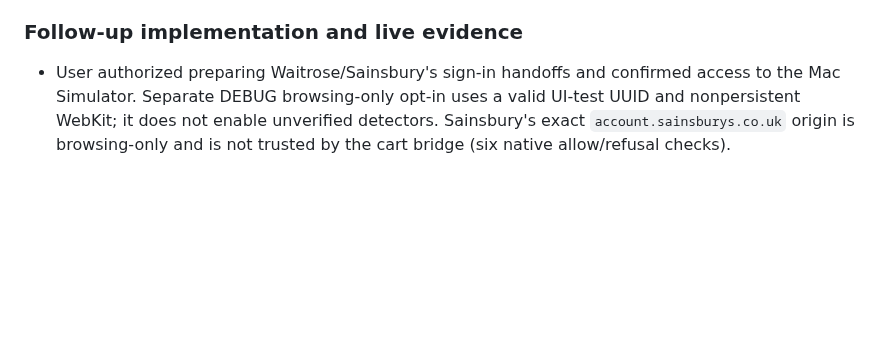
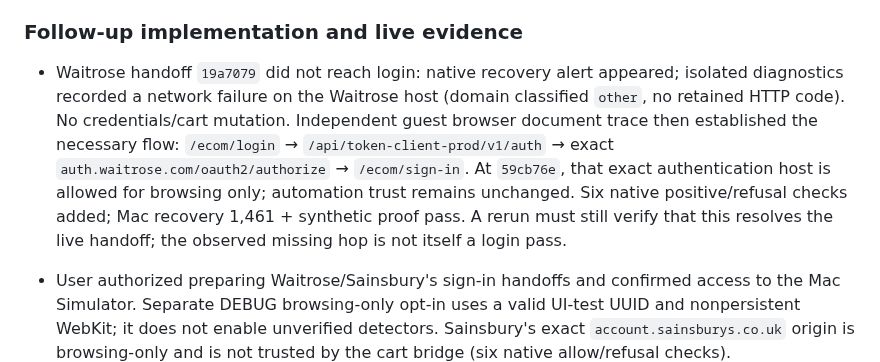
Before and after one commit to adriangith/listrunner, a Markdown page: docs/retailer-expansion-2026-11-01.md, the part around the change. Drawn GitHub-style; blank space fills up the shorter version.

Commit message:
Document observed Waitrose auth flow and pending handoff verification

```diff
--- a/docs/retailer-expansion-2026-11-01.md
+++ b/docs/retailer-expansion-2026-11-01.md
@@ -201,6 +201,17 @@ certification follows from the failed sessions.
 
 ### Follow-up implementation and live evidence
 
+- Waitrose handoff `19a7079` did not reach login: native recovery alert appeared;
+  isolated diagnostics recorded a network failure on the Waitrose host (domain
+  classified `other`, no retained HTTP code). No credentials/cart mutation.
+  Independent guest browser document trace then established the necessary flow:
+  `/ecom/login` → `/api/token-client-prod/v1/auth` → exact
+  `auth.waitrose.com/oauth2/authorize` → `/ecom/sign-in`.
+  At `59cb76e`, that exact authentication host is allowed for browsing only;
+  automation trust remains unchanged. Six native positive/refusal checks added;
+  Mac recovery 1,461 + synthetic proof pass. A rerun must still verify that this
+  resolves the live handoff; the observed missing hop is not itself a login pass.
+
 - User authorized preparing Waitrose/Sainsbury's sign-in handoffs and confirmed
   access to the Mac Simulator. Separate DEBUG browsing-only opt-in uses a valid
   UI-test UUID and nonpersistent WebKit; it does not enable unverified detectors.
```
